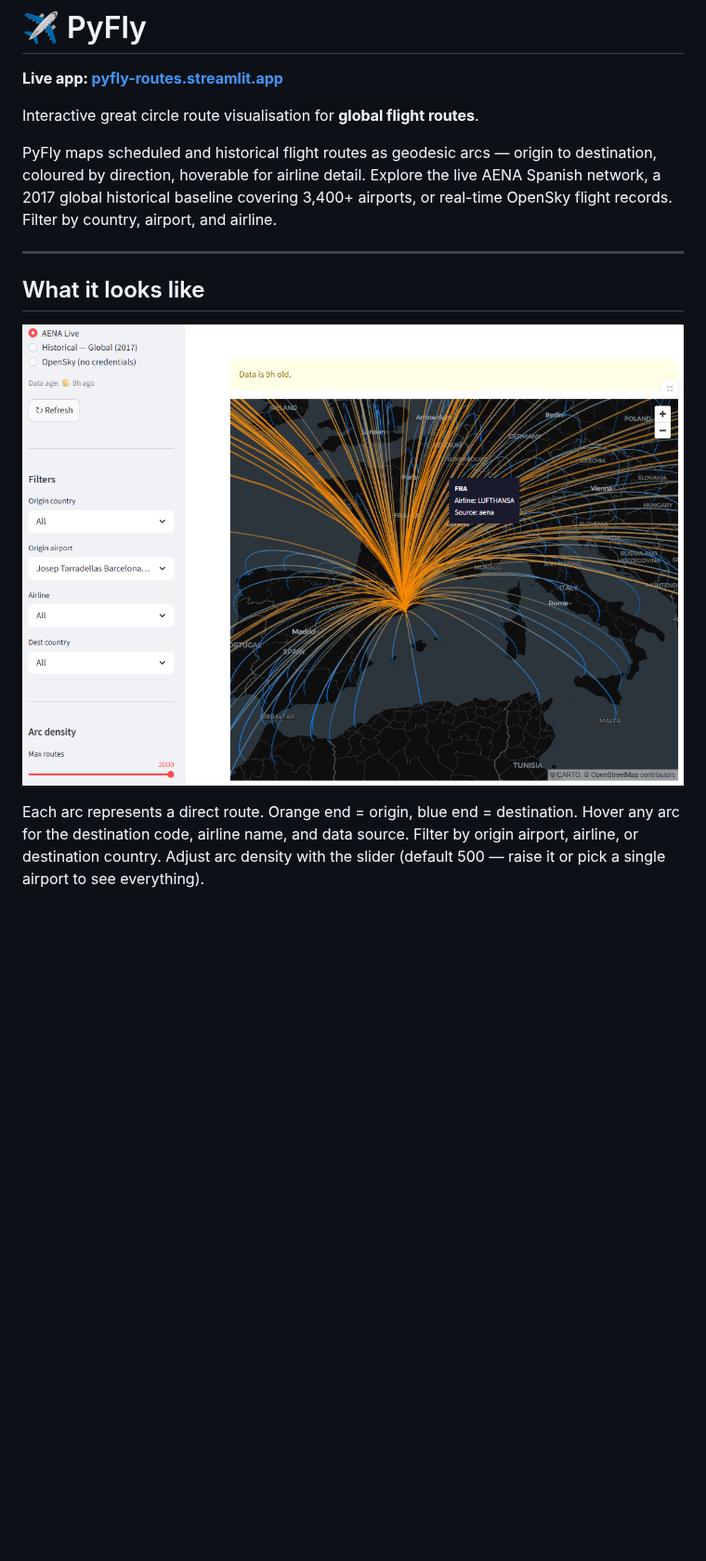
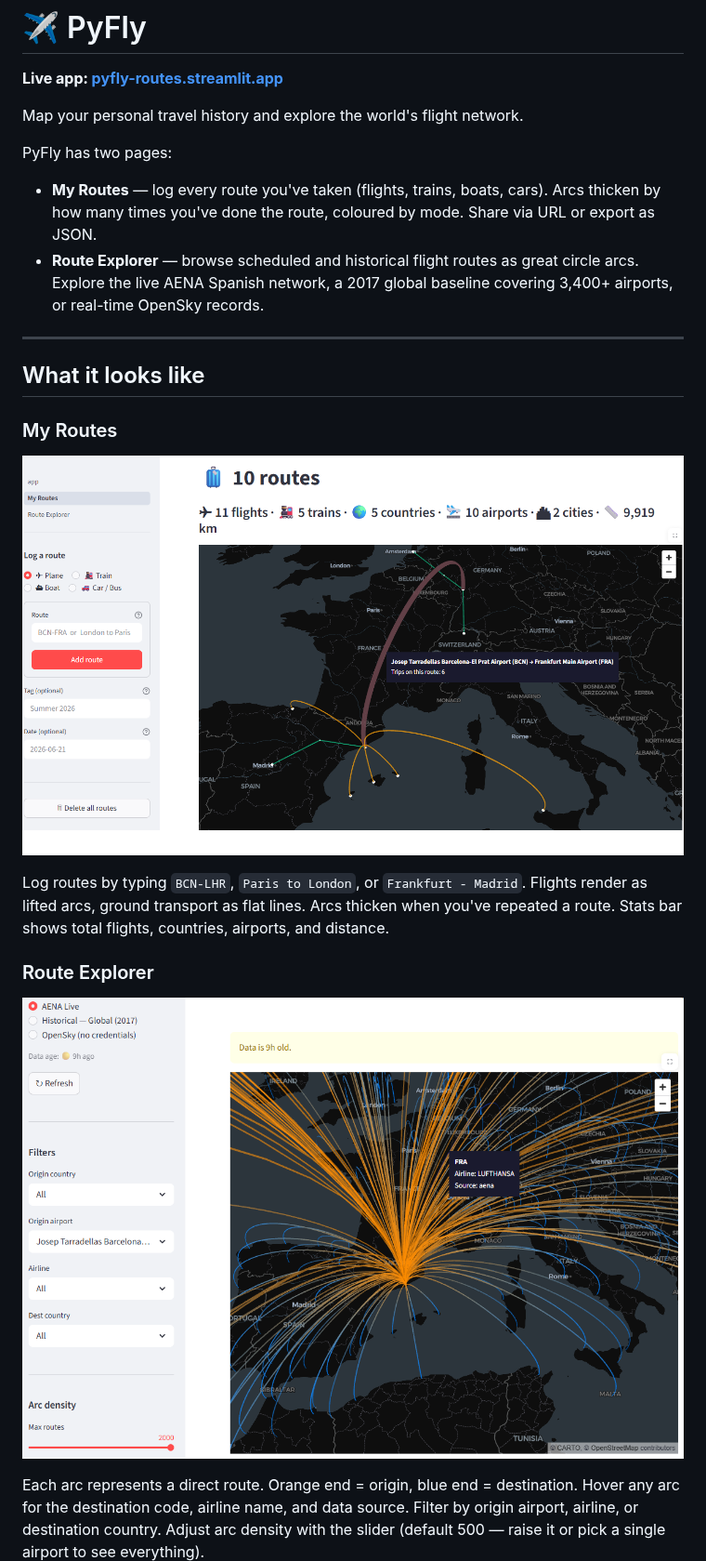
Before and after one commit to Barren-d/airline-destinations, a Markdown page: README.md, the part around the change. Shown at 93% size. Rendered like a GitHub page; pictures changed too: img/my_routes_example.png (added); blank space fills up the shorter version.

Commit message:
docs: add My Routes screenshot and update README for dual-page structure
Co-Authored-By: Claude Sonnet 4.6 <noreply@anthropic.com>

```diff
--- a/README.md
+++ b/README.md
@@ -2,18 +2,25 @@
 
 **Live app: [pyfly-routes.streamlit.app](https://pyfly-routes.streamlit.app/)**
 
-Interactive great circle route visualisation for **global flight routes**.
+Map your personal travel history and explore the world's flight network.
 
-PyFly maps scheduled and historical flight routes as geodesic arcs — origin to
-destination, coloured by direction, hoverable for airline detail. Explore the live
-AENA Spanish network, a 2017 global historical baseline covering 3,400+ airports,
-or real-time OpenSky flight records. Filter by country, airport, and airline.
+PyFly has two pages:
+- **My Routes** — log every route you've taken (flights, trains, boats, cars). Arcs thicken by how many times you've done the route, coloured by mode. Share via URL or export as JSON.
+- **Route Explorer** — browse scheduled and historical flight routes as great circle arcs. Explore the live AENA Spanish network, a 2017 global baseline covering 3,400+ airports, or real-time OpenSky records.
 
 ---
 
 ## What it looks like
 
-![PyFly route map — Barcelona routes](img/aena_barcelona_routes.png)
+### My Routes
+
+![PyFly My Routes — personal travel map](img/my_routes_example.png)
+
+Log routes by typing `BCN-LHR`, `Paris to London`, or `Frankfurt - Madrid`. Flights render as lifted arcs, ground transport as flat lines. Arcs thicken when you've repeated a route. Stats bar shows total flights, countries, airports, and distance.
+
+### Route Explorer
+
+![PyFly Route Explorer — Barcelona routes](img/aena_barcelona_routes.png)
 
 Each arc represents a direct route. Orange end = origin, blue end = destination.
 Hover any arc for the destination code, airline name, and data source.
```
